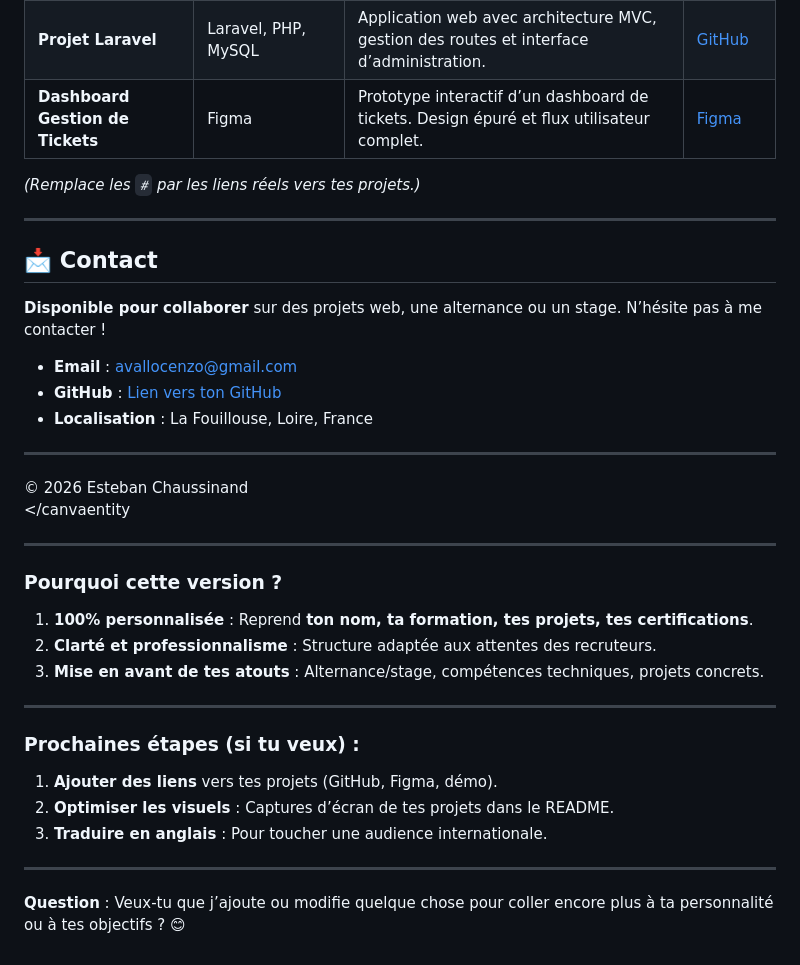
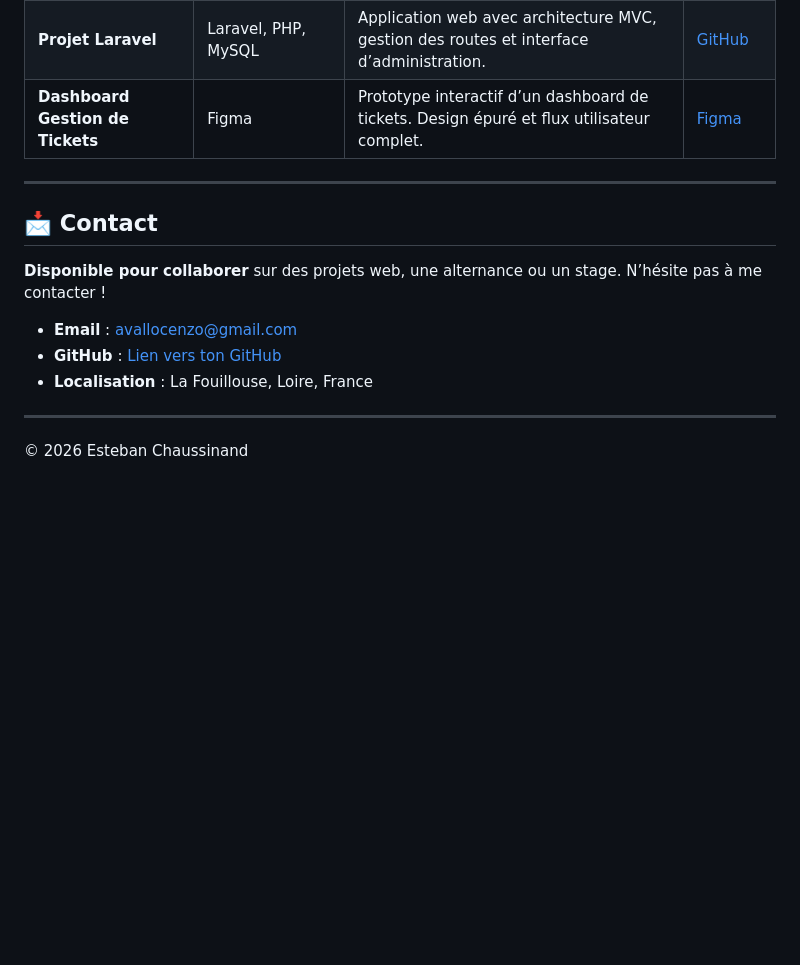
Before and after one commit to Blycke/Blycke.github.io, a Markdown page: README.md, the part around the change. Rendered like a GitHub page; blank space fills up the shorter version.

```diff
--- a/README.md
+++ b/README.md
@@ -75,10 +75,6 @@ Je suis **Esteban Chaussinand**, développeur web en **2ème année de BTS SIO o
 | **Emoji Code Mood**              | HTML, JavaScript    | Application interactive pour coder des humeurs via des emojis. Interface légère et dynamique. | [Voir la démo](#) |
 | **Projet Laravel**               | Laravel, PHP, MySQL | Application web avec architecture MVC, gestion des routes et interface d’administration.      | [GitHub](#)       |
 | **Dashboard Gestion de Tickets** | Figma               | Prototype interactif d’un dashboard de tickets. Design épuré et flux utilisateur complet.     | [Figma](#)        |
-
-
-*(Remplace les `#` par les liens réels vers tes projets.)*
-
 ---
 
 ## 📩 Contact
@@ -92,26 +88,3 @@ Je suis **Esteban Chaussinand**, développeur web en **2ème année de BTS SIO o
 ---
 
 © 2026 Esteban Chaussinand
-</canvaentity
-
-
-
----
-
-### Pourquoi cette version ?
-
-1. **100% personnalisée** : Reprend **ton nom, ta formation, tes projets, tes certifications**.
-2. **Clarté et professionnalisme** : Structure adaptée aux attentes des recruteurs.
-3. **Mise en avant de tes atouts** : Alternance/stage, compétences techniques, projets concrets.
-
----
-
-### Prochaines étapes (si tu veux) :
-
-1. **Ajouter des liens** vers tes projets (GitHub, Figma, démo).
-2. **Optimiser les visuels** : Captures d’écran de tes projets dans le README.
-3. **Traduire en anglais** : Pour toucher une audience internationale.
-
----
-
-**Question** : Veux-tu que j’ajoute ou modifie quelque chose pour coller encore plus à ta personnalité ou à tes objectifs ? 😊
```
